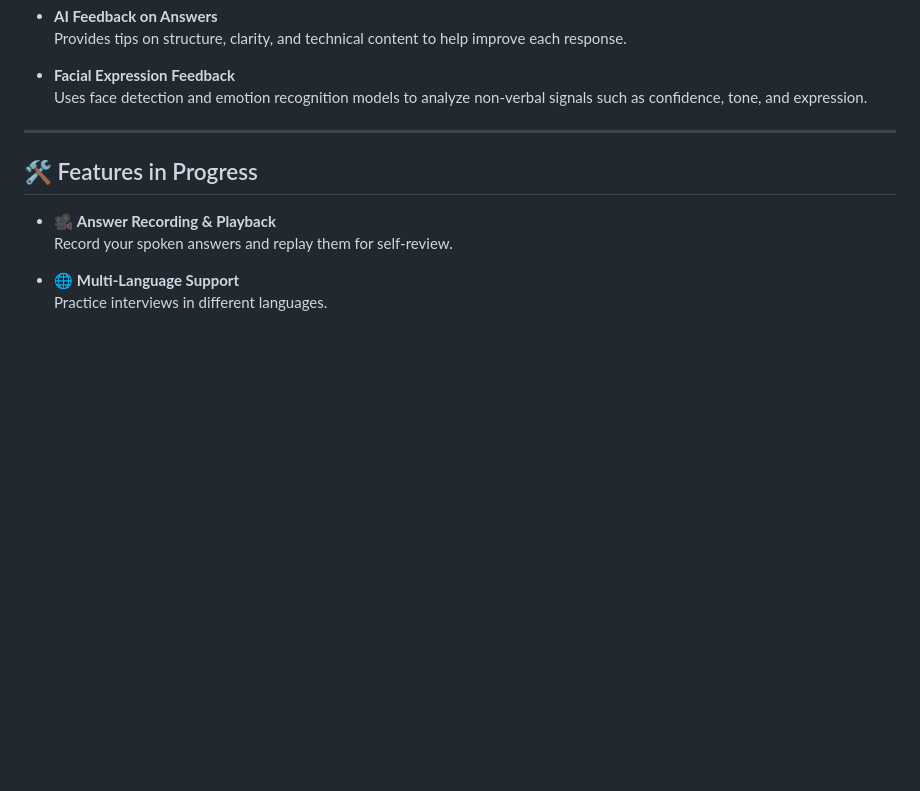
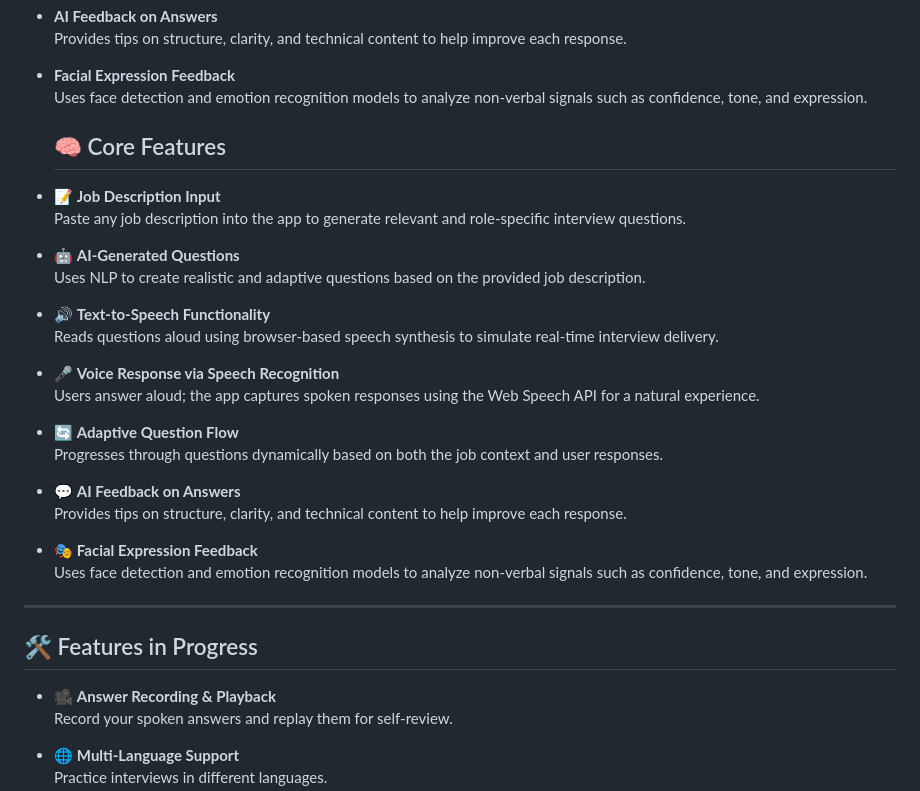
Before and after one commit to rabumaabraham/AI-Interview-Coach, a Markdown page: README.md, the part around the change. Rendered like a GitHub page; blank space fills up the shorter version.

```diff
--- a/README.md
+++ b/README.md
@@ -32,6 +32,30 @@ AI Interview Coach transforms traditional interview prep by creating dynamic, pe
 
 - **Facial Expression Feedback**
   Uses face detection and emotion recognition models to analyze non-verbal signals such as confidence, tone, and expression.
+
+  ## 🧠 Core Features
+
+- 📝 **Job Description Input**
+  Paste any job description into the app to generate relevant and role-specific interview questions.
+
+- 🤖 **AI-Generated Questions**
+  Uses NLP to create realistic and adaptive questions based on the provided job description.
+
+- 🔊 **Text-to-Speech Functionality**
+  Reads questions aloud using browser-based speech synthesis to simulate real-time interview delivery.
+
+- 🎤 **Voice Response via Speech Recognition**
+  Users answer aloud; the app captures spoken responses using the Web Speech API for a natural experience.
+
+- 🔄 **Adaptive Question Flow**
+  Progresses through questions dynamically based on both the job context and user responses.
+
+- 💬 **AI Feedback on Answers**
+  Provides tips on structure, clarity, and technical content to help improve each response.
+
+- 🎭 **Facial Expression Feedback**
+  Uses face detection and emotion recognition models to analyze non-verbal signals such as confidence, tone, and expression.
+
 
 ---
 
```
